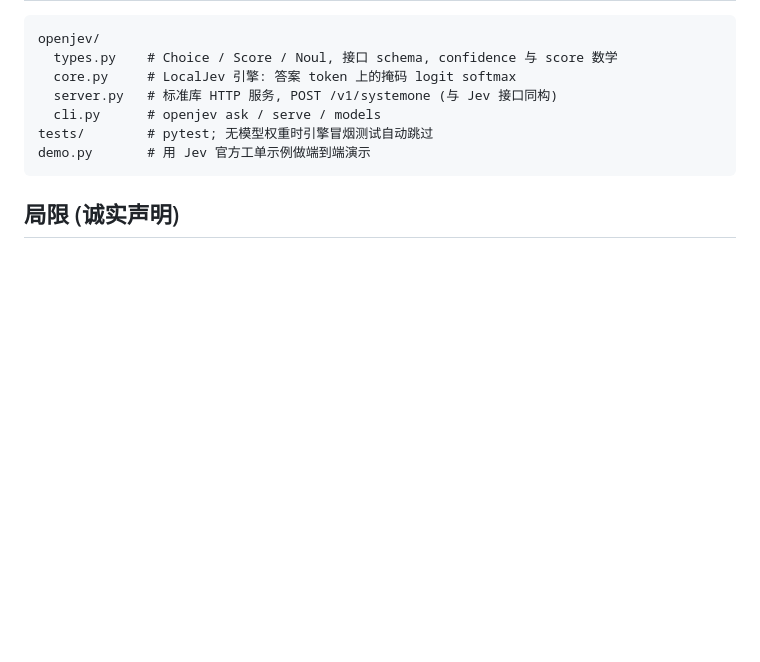
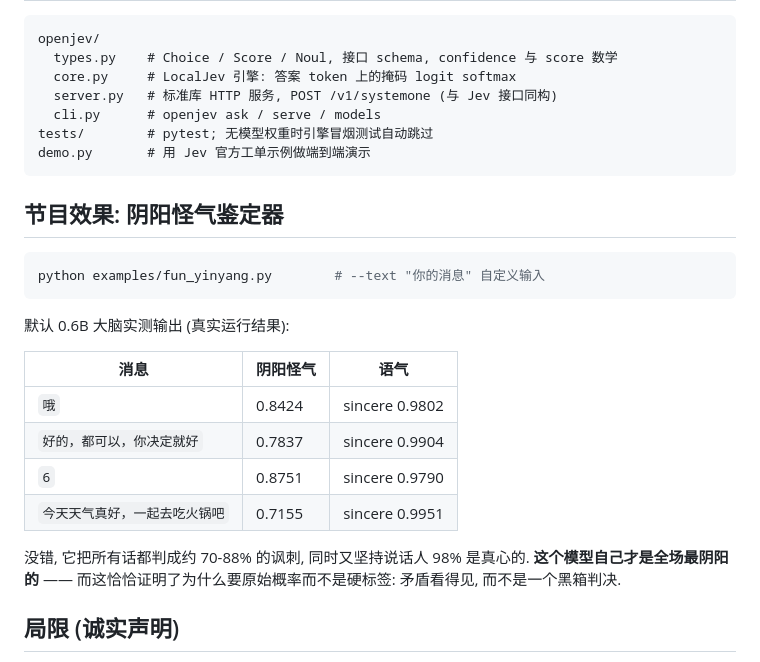
Before and after one commit to lookski/openjev, a Markdown page: README.zh-CN.md, the part around the change. Drawn GitHub-style; blank space fills up the shorter version.

````diff
--- a/README.zh-CN.md
+++ b/README.zh-CN.md
@@ -232,6 +232,23 @@ tests/        # pytest; 无模型权重时引擎冒烟测试自动跳过
 demo.py       # 用 Jev 官方工单示例做端到端演示
 ```
 
+## 节目效果: 阴阳怪气鉴定器
+
+```bash
+python examples/fun_yinyang.py        # --text "你的消息" 自定义输入
+```
+
+默认 0.6B 大脑实测输出 (真实运行结果):
+
+| 消息 | 阴阳怪气 | 语气 |
+|---|---|---|
+| `哦` | 0.8424 | sincere 0.9802 |
+| `好的，都可以，你决定就好` | 0.7837 | sincere 0.9904 |
+| `6` | 0.8751 | sincere 0.9790 |
+| `今天天气真好，一起去吃火锅吧` | 0.7155 | sincere 0.9951 |
+
+没错, 它把所有话都判成约 70-88% 的讽刺, 同时又坚持说话人 98% 是真心的. **这个模型自己才是全场最阴阳的** —— 而这恰恰证明了为什么要原始概率而不是硬标签: 矛盾看得见, 而不是一个黑箱判决.
+
 ## 局限 (诚实声明)
 
 - **提示词敏感**: 绝对数值随措辞变化. 分布是模型原生的, 但没有像 Jev 的 RLCD 那样做校准训练.
````
Also changed, not shown: README.md (+17 -0 lines).
